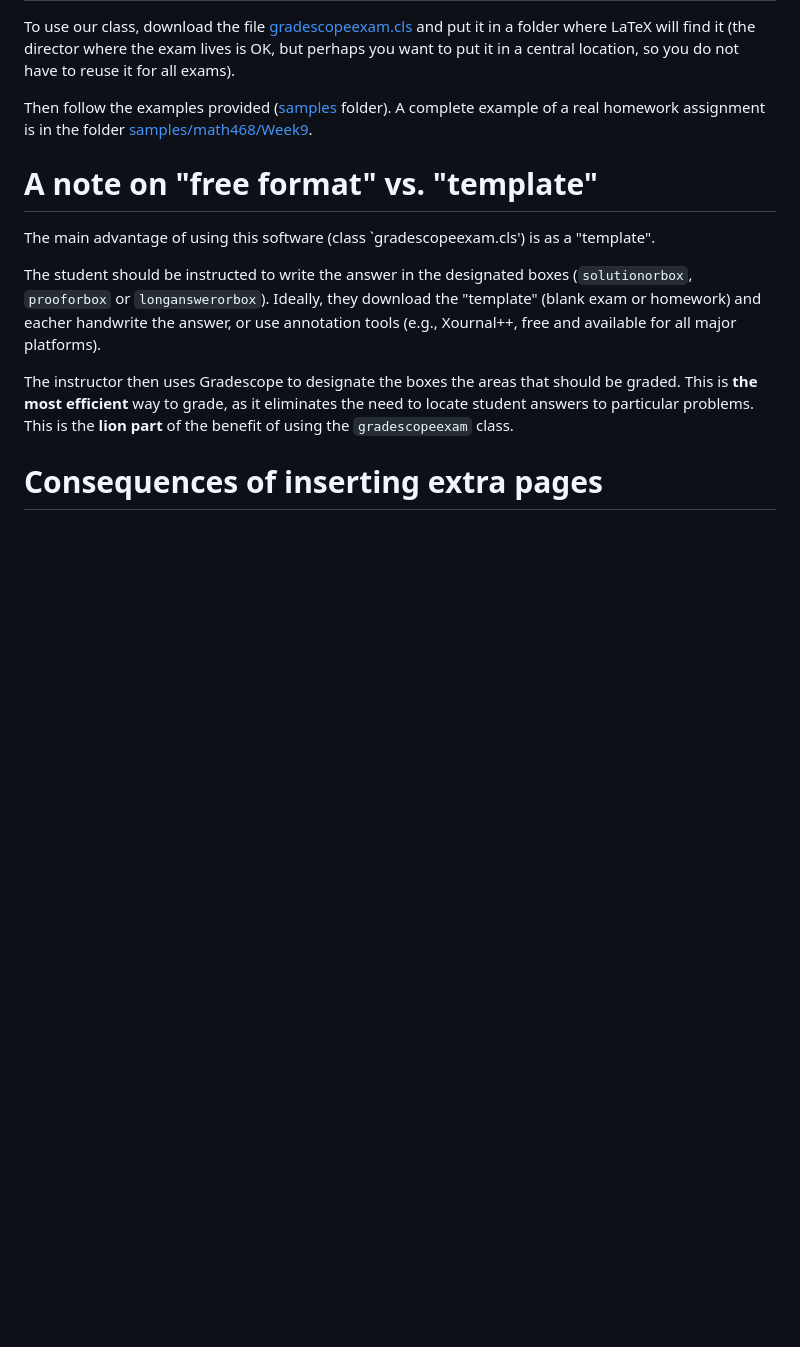
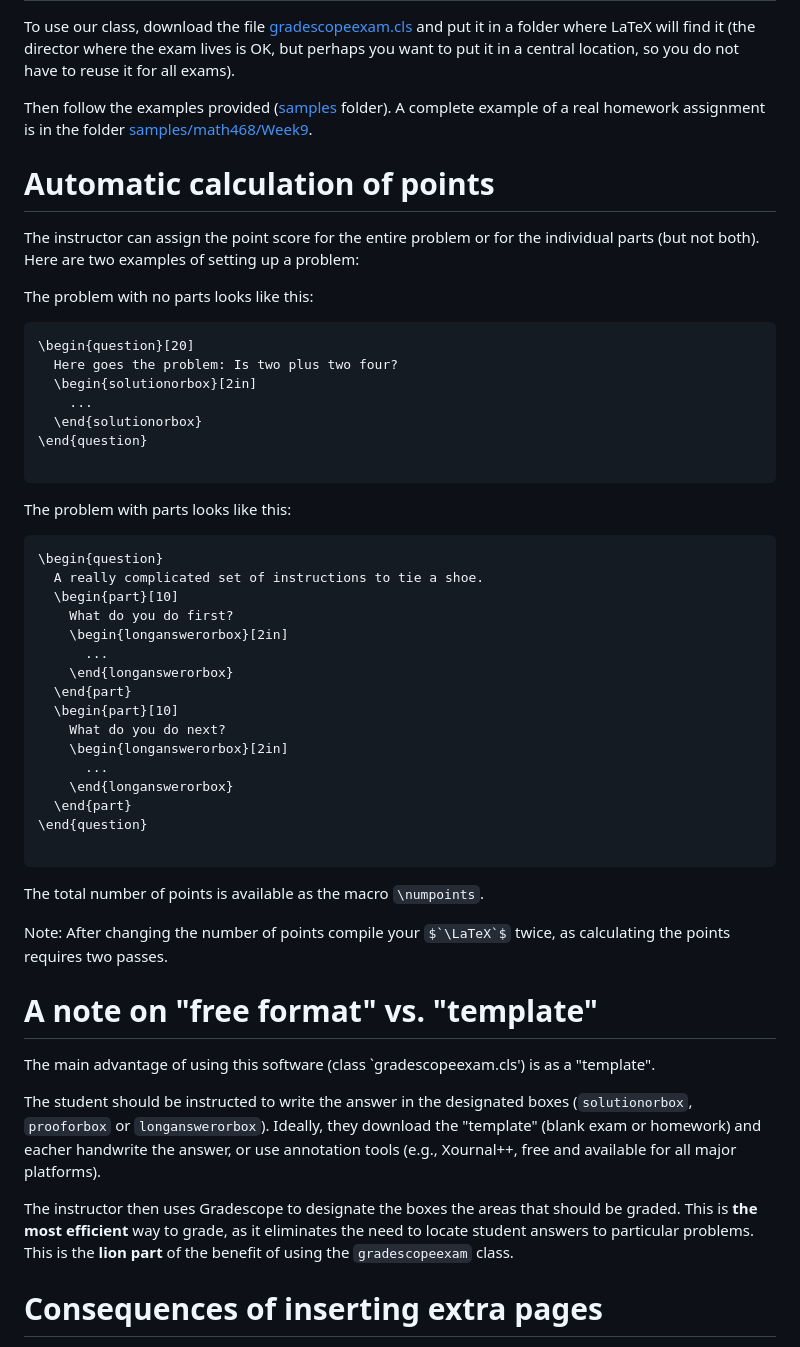
Before and after one commit to mrychlik/gradescopeexam, a Markdown page: README.md, the part around the change. Rendered like a GitHub page; some formulas as TeX source; blank space fills up the shorter version.

Commit message:
*** empty log message ***

````diff
--- a/README.md
+++ b/README.md
@@ -52,6 +52,47 @@ Then follow the examples provided ([samples](./samples "samples")
 folder).  A complete example of a real homework assignment is in the
 folder [samples/math468/Week9](./samples/math468/Week9).
 
+Automatic calculation of points
+===============================
+The instructor can assign the point score for the entire
+problem or for the individual parts (but not both).
+Here are two examples of setting up a problem:
+
+The problem with no parts looks like this:
+```latex
+\begin{question}[20]
+  Here goes the problem: Is two plus two four?
+  \begin{solutionorbox}[2in]
+    ...
+  \end{solutionorbox}
+\end{question}
+
+```
+
+The problem with parts looks like this:
+```latex
+\begin{question}
+  A really complicated set of instructions to tie a shoe.
+  \begin{part}[10]
+    What do you do first?
+    \begin{longanswerorbox}[2in]
+      ...
+    \end{longanswerorbox}
+  \end{part}
+  \begin{part}[10]
+    What do you do next?
+    \begin{longanswerorbox}[2in]
+      ...
+    \end{longanswerorbox}
+  \end{part}
+\end{question}
+
+```
+The total number of points is available as the macro `\numpoints`.
+
+Note: After changing the number of points compile your $`\LaTeX`$ twice,
+as calculating the points requires two passes.
+
 
 A note on "free format" vs. "template"
 ======================================
````
